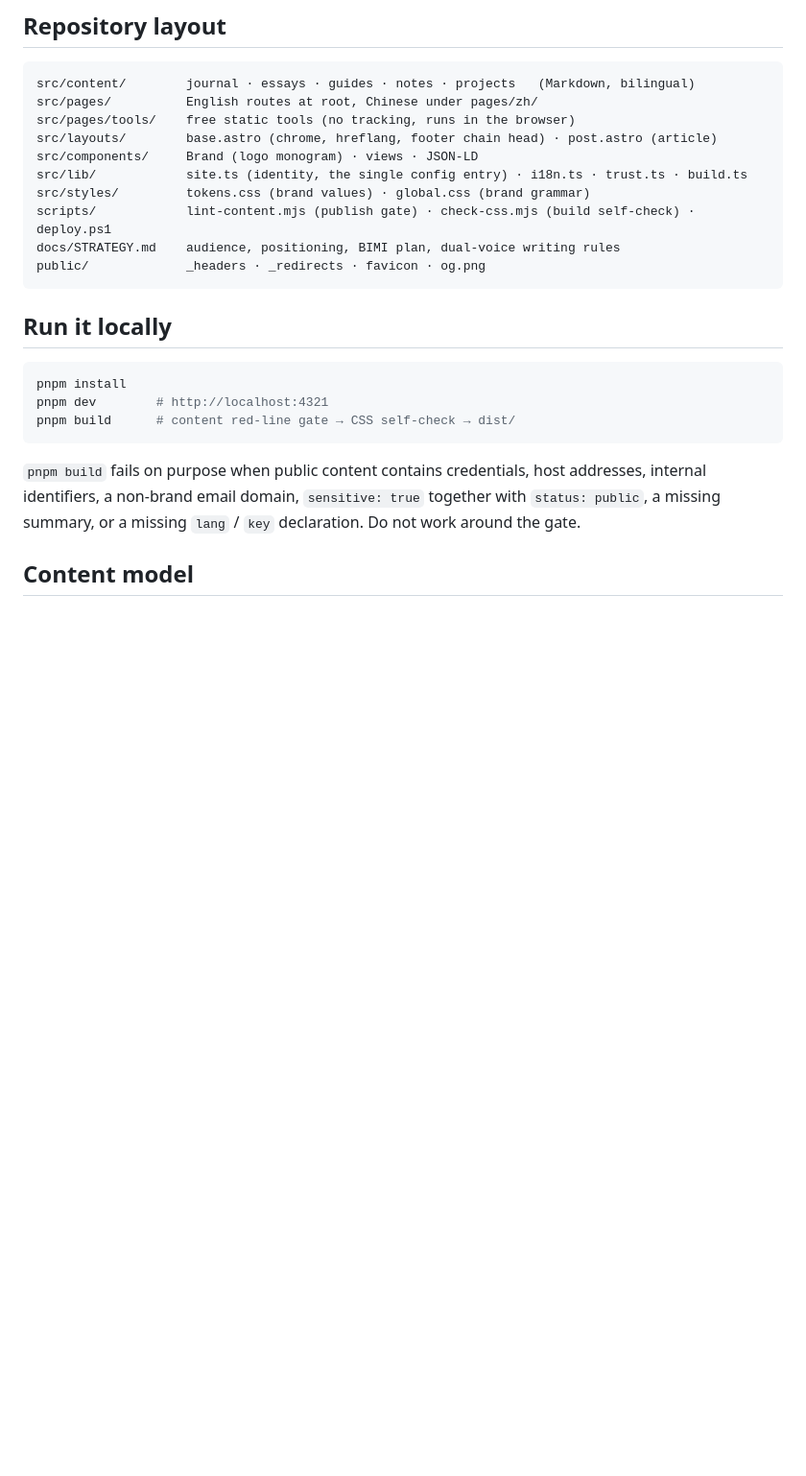
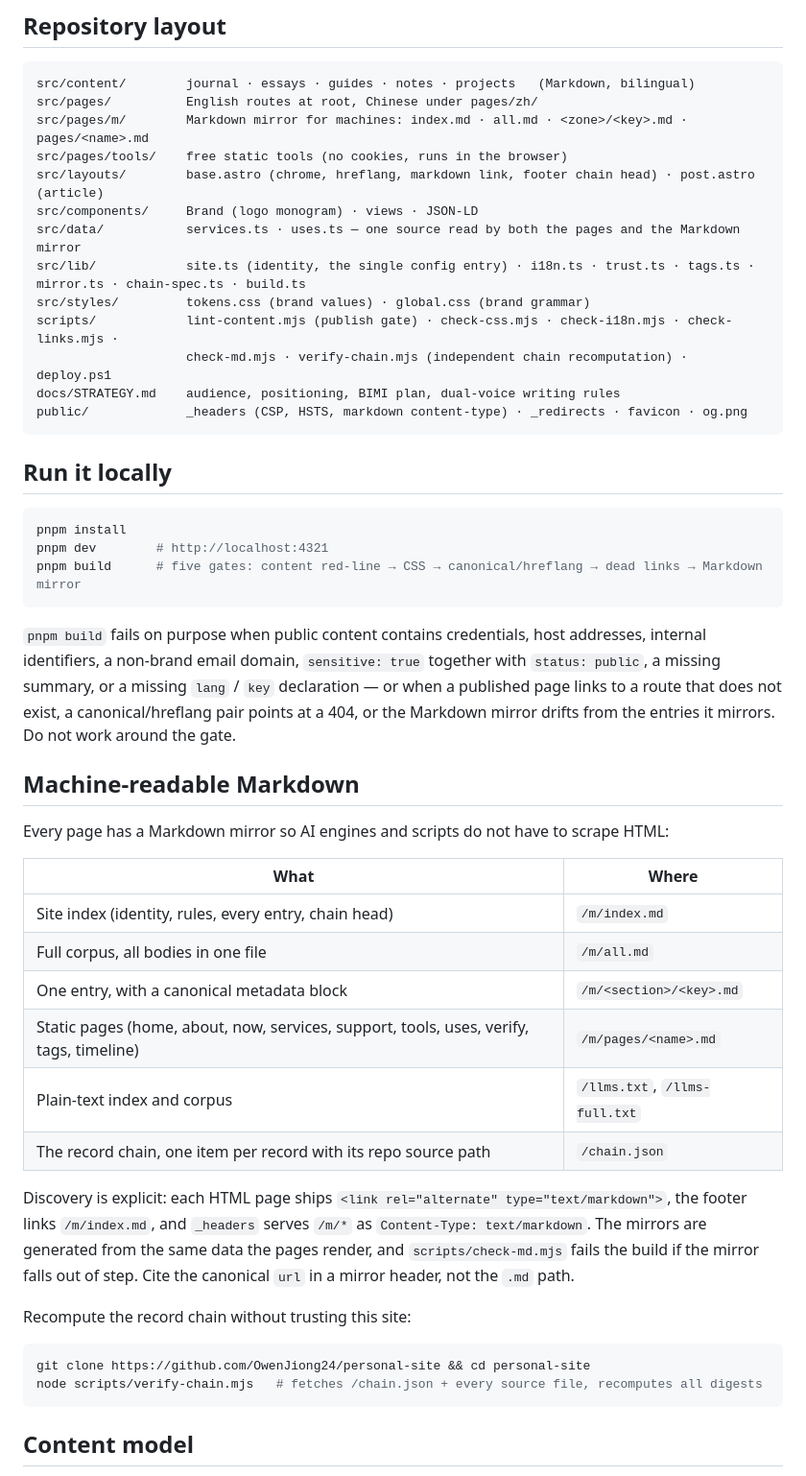
Before and after one commit to OwenJiong24/personal-site, a Markdown page: README.md, the part around the change. Shown at 96% size. Rendered like a GitHub page; blank space fills up the shorter version.

Commit message:
README: document the Markdown mirror, the five build gates, and chain recomputation
- Table of /m/* endpoints and how they are advertised (link rel=alternate, footer, llms.txt, _headers)
- Build pipeline now lists five gates; adds verify-chain recipe for readers who do not want to trust the site

````diff
--- a/README.md
+++ b/README.md
@@ -29,14 +29,17 @@ No JavaScript framework ships to the browser. The only inline script is the pric
 ```
 src/content/        journal · essays · guides · notes · projects   (Markdown, bilingual)
 src/pages/          English routes at root, Chinese under pages/zh/
-src/pages/tools/    free static tools (no tracking, runs in the browser)
-src/layouts/        base.astro (chrome, hreflang, footer chain head) · post.astro (article)
+src/pages/m/        Markdown mirror for machines: index.md · all.md · <zone>/<key>.md · pages/<name>.md
+src/pages/tools/    free static tools (no cookies, runs in the browser)
+src/layouts/        base.astro (chrome, hreflang, markdown link, footer chain head) · post.astro (article)
 src/components/     Brand (logo monogram) · views · JSON-LD
-src/lib/            site.ts (identity, the single config entry) · i18n.ts · trust.ts · build.ts
+src/data/           services.ts · uses.ts — one source read by both the pages and the Markdown mirror
+src/lib/            site.ts (identity, the single config entry) · i18n.ts · trust.ts · tags.ts · mirror.ts · chain-spec.ts · build.ts
 src/styles/         tokens.css (brand values) · global.css (brand grammar)
-scripts/            lint-content.mjs (publish gate) · check-css.mjs (build self-check) · deploy.ps1
+scripts/            lint-content.mjs (publish gate) · check-css.mjs · check-i18n.mjs · check-links.mjs ·
+                    check-md.mjs · verify-chain.mjs (independent chain recomputation) · deploy.ps1
 docs/STRATEGY.md    audience, positioning, BIMI plan, dual-voice writing rules
-public/             _headers · _redirects · favicon · og.png
+public/             _headers (CSP, HSTS, markdown content-type) · _redirects · favicon · og.png
 ```
 
 ## Run it locally
@@ -44,12 +47,39 @@ public/             _headers · _redirects · favicon · og.png
 ```bash
 pnpm install
 pnpm dev        # http://localhost:4321
-pnpm build      # content red-line gate → CSS self-check → dist/
+pnpm build      # five gates: content red-line → CSS → canonical/hreflang → dead links → Markdown mirror
 ```
 
 `pnpm build` fails on purpose when public content contains credentials, host addresses, internal
 identifiers, a non-brand email domain, `sensitive: true` together with `status: public`, a missing
-summary, or a missing `lang` / `key` declaration. Do not work around the gate.
+summary, or a missing `lang` / `key` declaration — or when a published page links to a route that does
+not exist, a canonical/hreflang pair points at a 404, or the Markdown mirror drifts from the entries it
+mirrors. Do not work around the gate.
+
+## Machine-readable Markdown
+
+Every page has a Markdown mirror so AI engines and scripts do not have to scrape HTML:
+
+| What | Where |
+|---|---|
+| Site index (identity, rules, every entry, chain head) | `/m/index.md` |
+| Full corpus, all bodies in one file | `/m/all.md` |
+| One entry, with a canonical metadata block | `/m/<section>/<key>.md` |
+| Static pages (home, about, now, services, support, tools, uses, verify, tags, timeline) | `/m/pages/<name>.md` |
+| Plain-text index and corpus | `/llms.txt`, `/llms-full.txt` |
+| The record chain, one item per record with its repo source path | `/chain.json` |
+
+Discovery is explicit: each HTML page ships `<link rel="alternate" type="text/markdown">`, the footer links
+`/m/index.md`, and `_headers` serves `/m/*` as `Content-Type: text/markdown`. The mirrors are generated from
+the same data the pages render, and `scripts/check-md.mjs` fails the build if the mirror falls out of step.
+Cite the canonical `url` in a mirror header, not the `.md` path.
+
+Recompute the record chain without trusting this site:
+
+```bash
+git clone https://github.com/OwenJiong24/personal-site && cd personal-site
+node scripts/verify-chain.mjs   # fetches /chain.json + every source file, recomputes all digests
+```
 
 ## Content model
 
````
